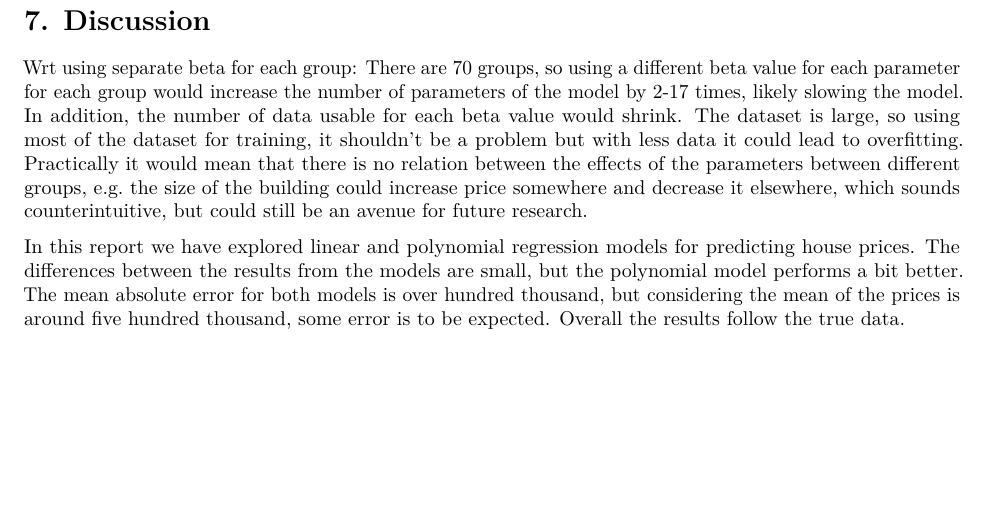
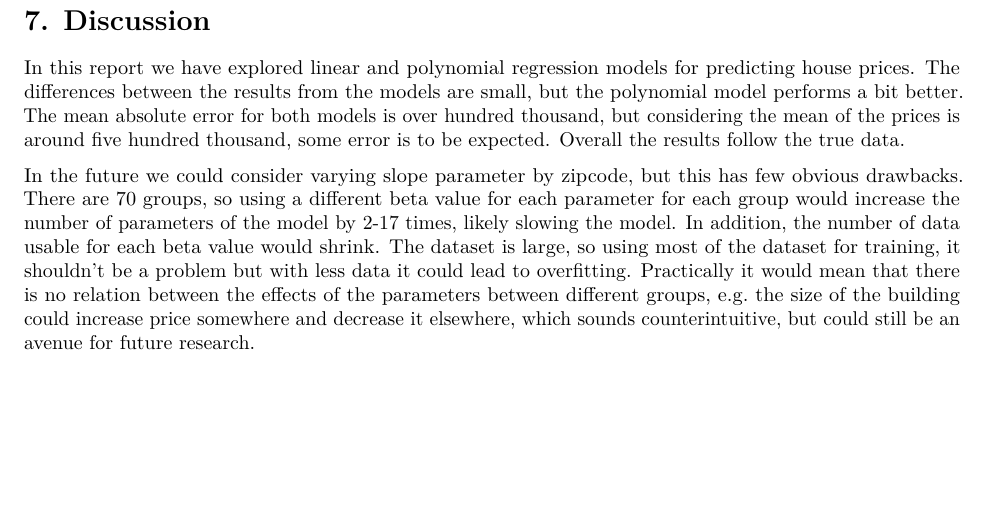
Before and after one commit to SimoAntikainen/Bayesian-house-price-prediction, an R Markdown document (Project_template.rmd): part of page 12 of 12, cut so that both start at the same text. Rendered offline with R 4.5, knitr and Pandoc, then LaTeX, with nearby package versions; some code elsewhere in the file could not run offline; common packages that the code uses without loading them are loaded.

Commit message:
reordered conclusions

```diff
--- a/Project_template.rmd
+++ b/Project_template.rmd
@@ -428,8 +428,7 @@ loo_compare(x = list(multiple_linear_loo_lin, multiple_polynomial_loo_lin))
 
 # 7. Discussion
 
+In this report we have explored linear and polynomial regression models for predicting house prices. The differences between the results from the models are small, but the polynomial model performs a bit better. The mean absolute error for both models is over hundred thousand, but considering the mean of the prices is around five hundred thousand, some error is to be expected. Overall the results follow the true data.
 
-Wrt using separate beta for each group:
+In the future we could consider varying slope parameter by zipcode, but this has few obvious drawbacks.
 There are 70 groups, so using a different beta value for each parameter for each group would increase the number of parameters of the model by 2-17 times, likely slowing the model. In addition, the number of data usable for each beta value would shrink. The dataset is large, so using most of the dataset for training, it shouldn't be a problem but with less data it could lead to overfitting. Practically it would mean that there is no relation between the effects of the parameters between different groups, e.g. the size of the building could increase price somewhere and decrease it elsewhere, which sounds counterintuitive, but could still be an avenue for future research.
-
-In this report we have explored linear and polynomial regression models for predicting house prices. The differences between the results from the models are small, but the polynomial model performs a bit better. The mean absolute error for both models is over hundred thousand, but considering the mean of the prices is around five hundred thousand, some error is to be expected. Overall the results follow the true data.
```
